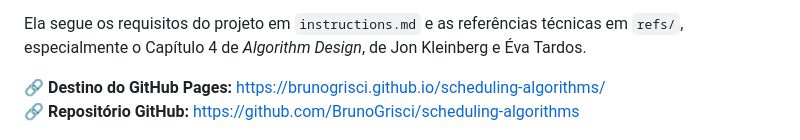
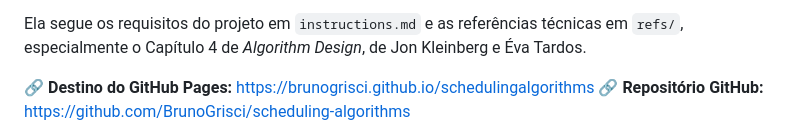
Before and after one commit to BrunoGrisci/scheduling-algorithms, a Markdown page: README.pt-BR.md, the part around the change. Rendered like a GitHub page.

```diff
--- a/README.pt-BR.md
+++ b/README.pt-BR.md
@@ -17,7 +17,7 @@ A ferramenta foi construída para uso em sala de aula e torna visíveis as decis
 
 Ela segue os requisitos do projeto em `instructions.md` e as referências técnicas em `refs/`, especialmente o Capítulo 4 de *Algorithm Design*, de Jon Kleinberg e Éva Tardos.
 
-🔗 **Destino do GitHub Pages:** https://brunogrisci.github.io/scheduling-algorithms/
+🔗 **Destino do GitHub Pages:** https://brunogrisci.github.io/schedulingalgorithms
 🔗 **Repositório GitHub:** https://github.com/BrunoGrisci/scheduling-algorithms
 
 ![Visão geral da ferramenta scheduling-algorithms](docs/screenshots/overview2.png)
```
Also changed, not shown: README.md (+1 -1 lines).
